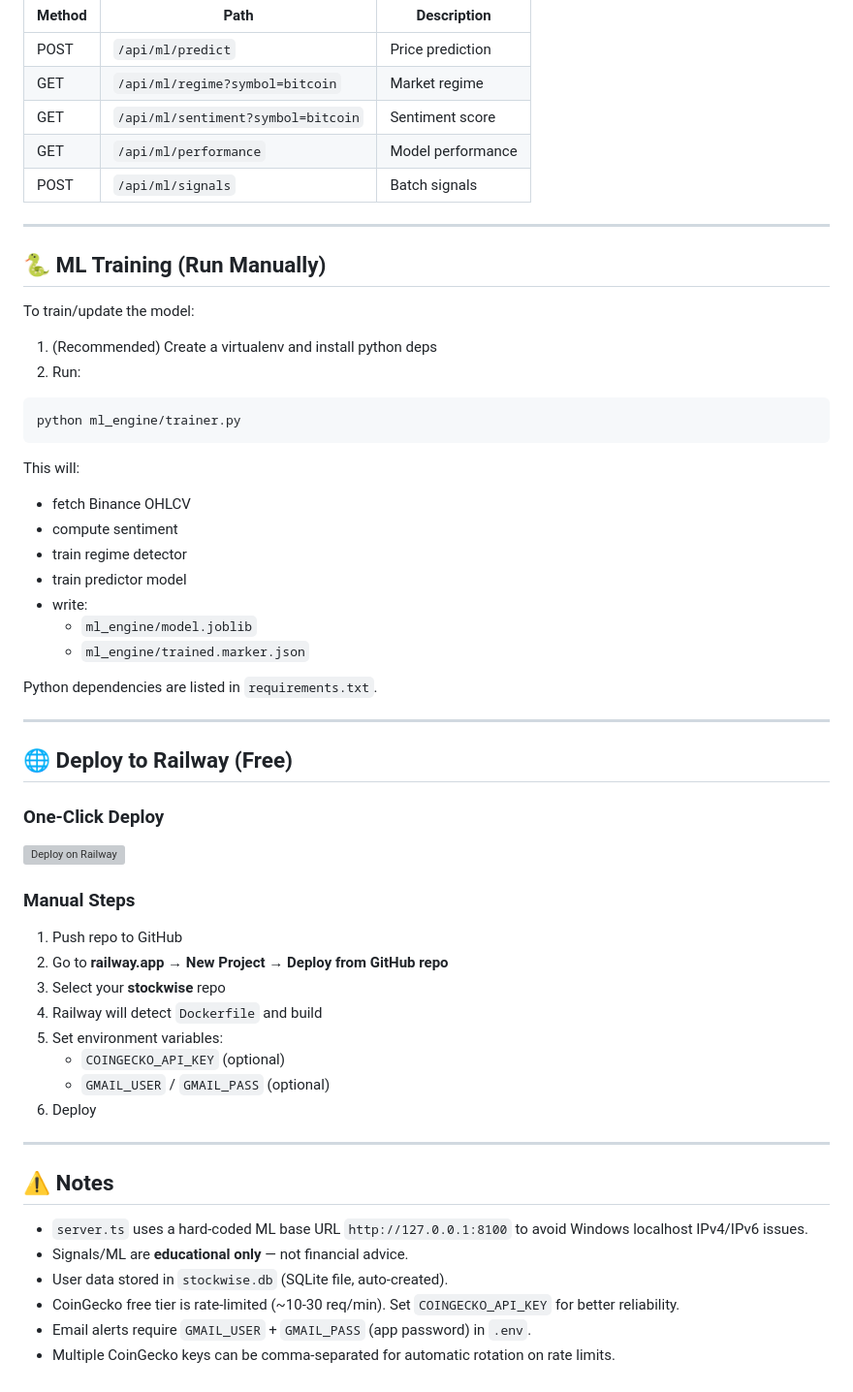
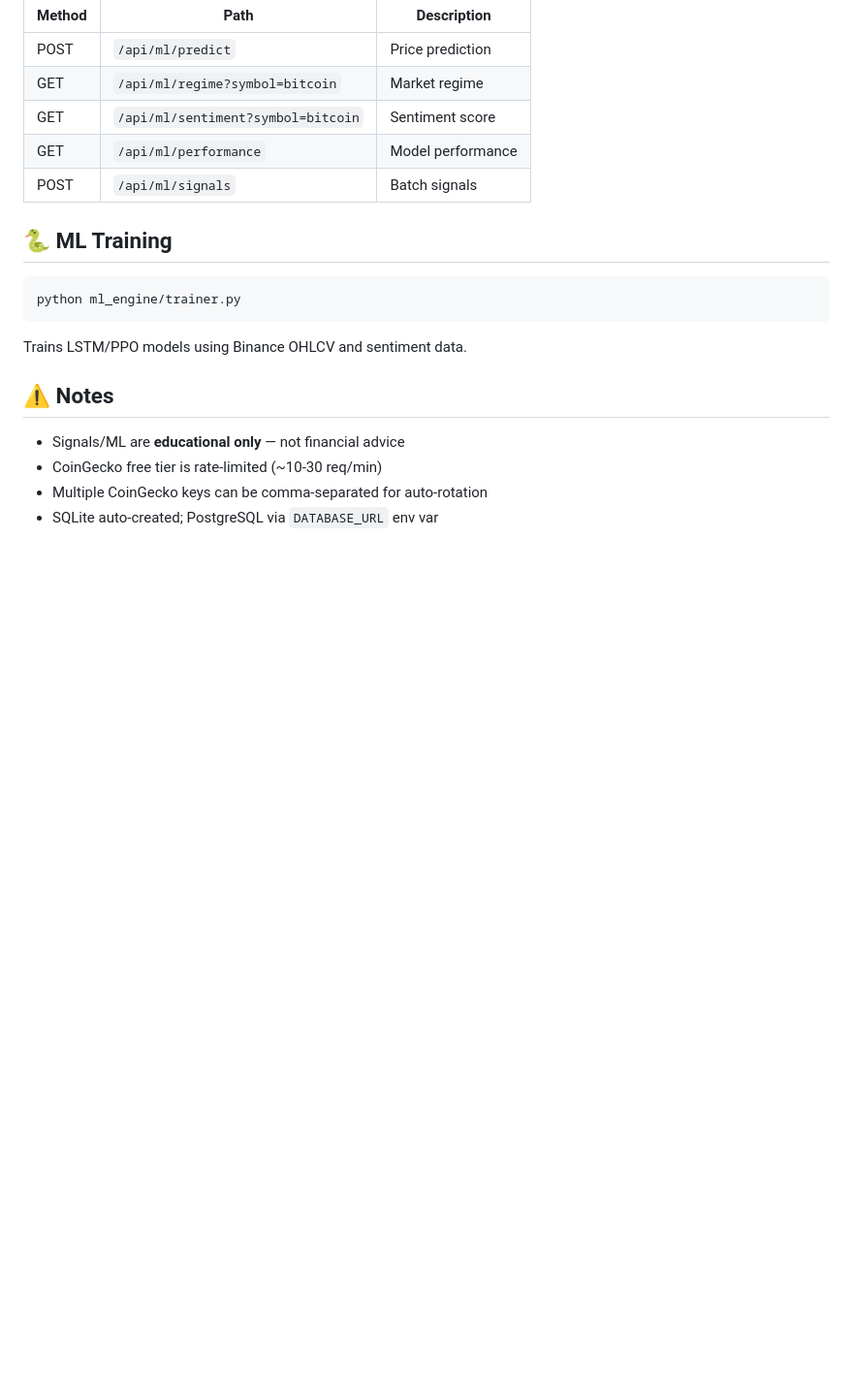
Before and after one commit to sreekarsh/stockwise, a Markdown page: stockwise-fullstack/stockwise/README.md, the part around one of its changes. Shown at 97% size. GitHub-like rendering; blank space fills up the shorter version; grey boxes are pictures that could not be loaded.

````diff
--- a/stockwise-fullstack/stockwise/README.md
+++ b/stockwise-fullstack/stockwise/README.md
@@ -217,56 +127,17 @@ Health:
 | GET | `/api/ml/performance` | Model performance |
 | POST | `/api/ml/signals` | Batch signals |
 
----
-
-## 🐍 ML Training (Run Manually)
-
-To train/update the model:
-
-1. (Recommended) Create a virtualenv and install python deps
-2. Run:
+## 🐍 ML Training
 
 ```bash
 python ml_engine/trainer.py
 ```
 
-This will:
-- fetch Binance OHLCV
-- compute sentiment
-- train regime detector
-- train predictor model
-- write:
-  - `ml_engine/model.joblib`
-  - `ml_engine/trained.marker.json`
-
-Python dependencies are listed in `requirements.txt`.
-
----
-
-## 🌐 Deploy to Railway (Free)
-
-### One-Click Deploy
-
-[![Deploy on Railway](https://railway.app/button.svg)](https://railway.app/new)
-
-### Manual Steps
-
-1. Push repo to GitHub
-2. Go to **railway.app → New Project → Deploy from GitHub repo**
-3. Select your **stockwise** repo
-4. Railway will detect `Dockerfile` and build
-5. Set environment variables:
-   - `COINGECKO_API_KEY` (optional)
-   - `GMAIL_USER` / `GMAIL_PASS` (optional)
-6. Deploy
-
----
+Trains LSTM/PPO models using Binance OHLCV and sentiment data.
 
 ## ⚠️ Notes
 
-- `server.ts` uses a hard-coded ML base URL `http://127.0.0.1:8100` to avoid Windows localhost IPv4/IPv6 issues.
-- Signals/ML are **educational only** — not financial advice.
-- User data stored in `stockwise.db` (SQLite file, auto-created).
-- CoinGecko free tier is rate-limited (~10-30 req/min). Set `COINGECKO_API_KEY` for better reliability.
-- Email alerts require `GMAIL_USER` + `GMAIL_PASS` (app password) in `.env`.
-- Multiple CoinGecko keys can be comma-separated for automatic rotation on rate limits.
+- Signals/ML are **educational only** — not financial advice
+- CoinGecko free tier is rate-limited (~10-30 req/min)
+- Multiple CoinGecko keys can be comma-separated for auto-rotation
+- SQLite auto-created; PostgreSQL via `DATABASE_URL` env var
````
Also changed, not shown: other parts of stockwise-fullstack/stockwise/README.md (+54 -144 lines).
